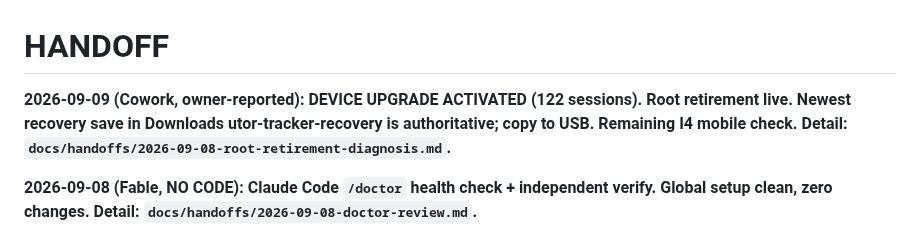
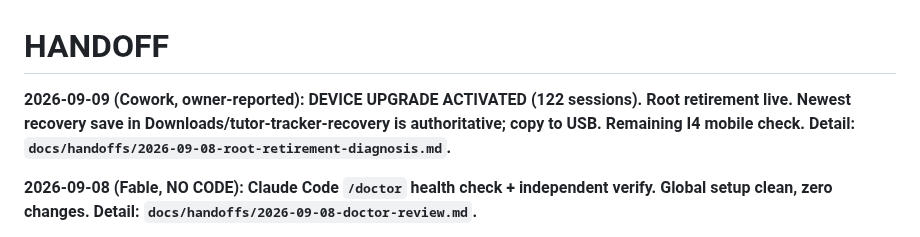
Before and after one commit to maintainthehaze-oss/tutor-tracker, a Markdown page: HANDOFF.md, the part around the change. Drawn GitHub-style.

```diff
--- a/HANDOFF.md
+++ b/HANDOFF.md
@@ -1,6 +1,6 @@
 # HANDOFF
 
-**2026-09-09 (Cowork, owner-reported): DEVICE UPGRADE ACTIVATED (122 sessions). Root retirement live. Newest recovery save in Downloads	utor-tracker-recovery is authoritative; copy to USB. Remaining I4 mobile check. Detail: `docs/handoffs/2026-09-08-root-retirement-diagnosis.md`.**
+**2026-09-09 (Cowork, owner-reported): DEVICE UPGRADE ACTIVATED (122 sessions). Root retirement live. Newest recovery save in Downloads/tutor-tracker-recovery is authoritative; copy to USB. Remaining I4 mobile check. Detail: `docs/handoffs/2026-09-08-root-retirement-diagnosis.md`.**
 
 **2026-09-08 (Fable, NO CODE): Claude Code `/doctor` health check + independent verify. Global setup clean, zero changes. Detail: `docs/handoffs/2026-09-08-doctor-review.md`.**
 
```
Also changed, not shown: docs/handoffs/2026-09-08-root-retirement-diagnosis.md (+6 -3 lines).
